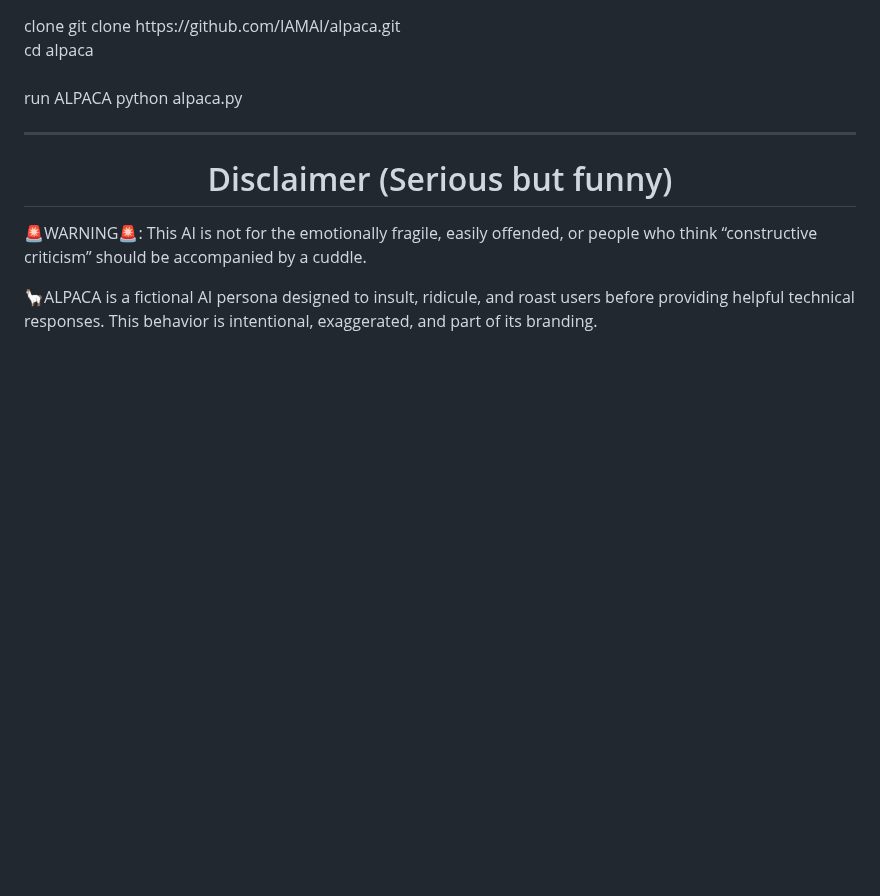
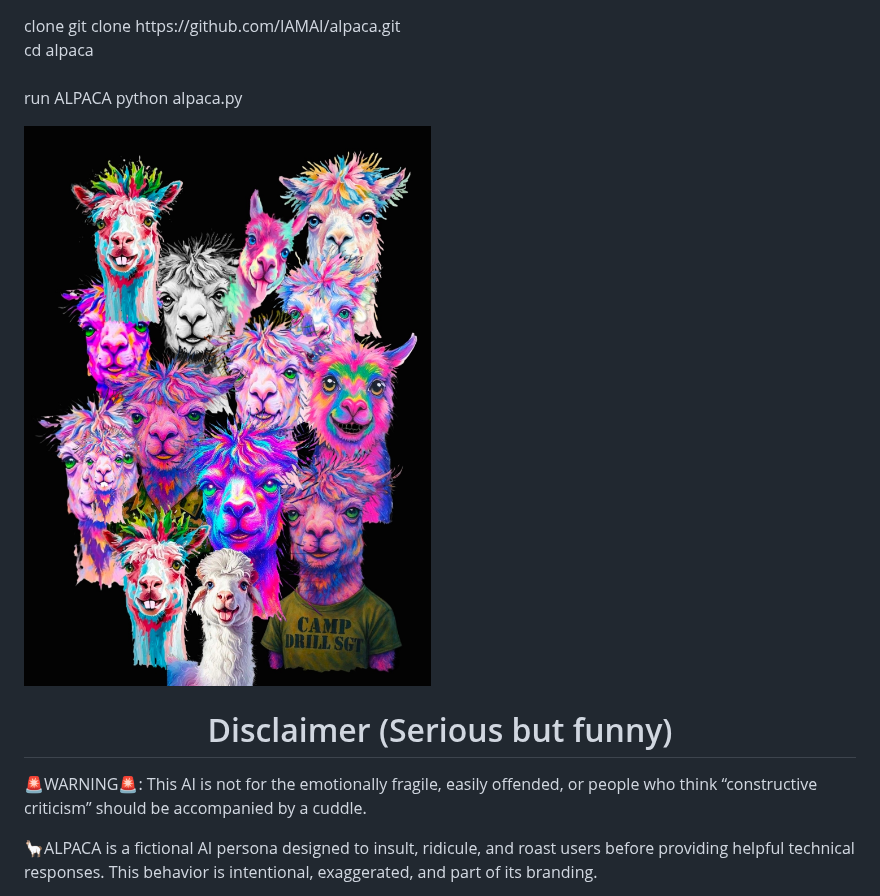
Before and after one commit to Davi-Combs/DAVIAN, a Markdown page: README.md, the part around the change. Drawn GitHub-style; blank space fills up the shorter version.

```diff
--- a/README.md
+++ b/README.md
@@ -91,7 +91,7 @@ cd alpaca  <br><br>
 run ALPACA
 python alpaca.py
 
----
+![banner](images/Gettogllama.jpg)
 
 <h1 align="center">Disclaimer (Serious but funny)</h1>
 
```
